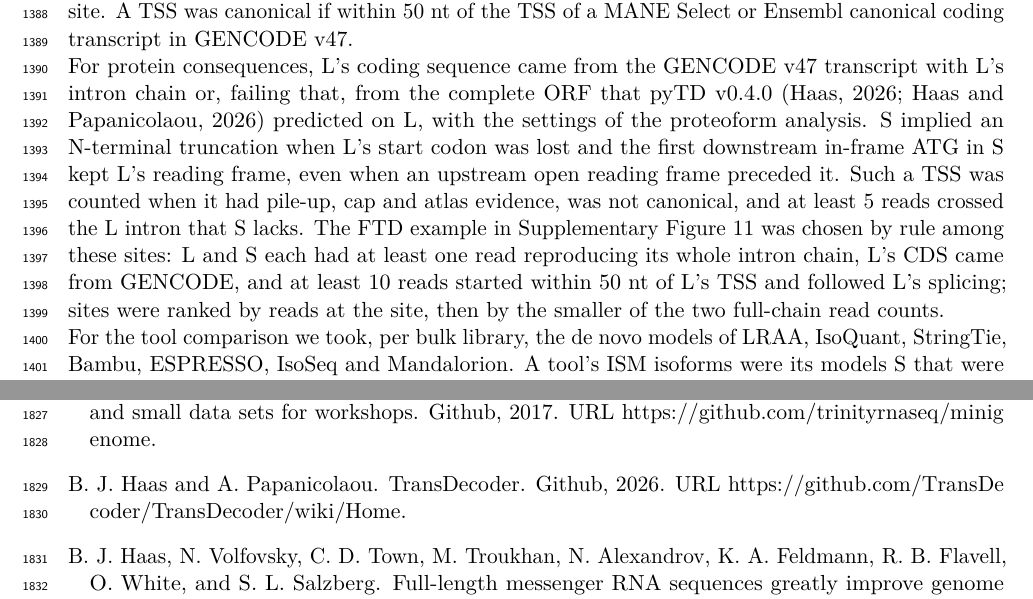
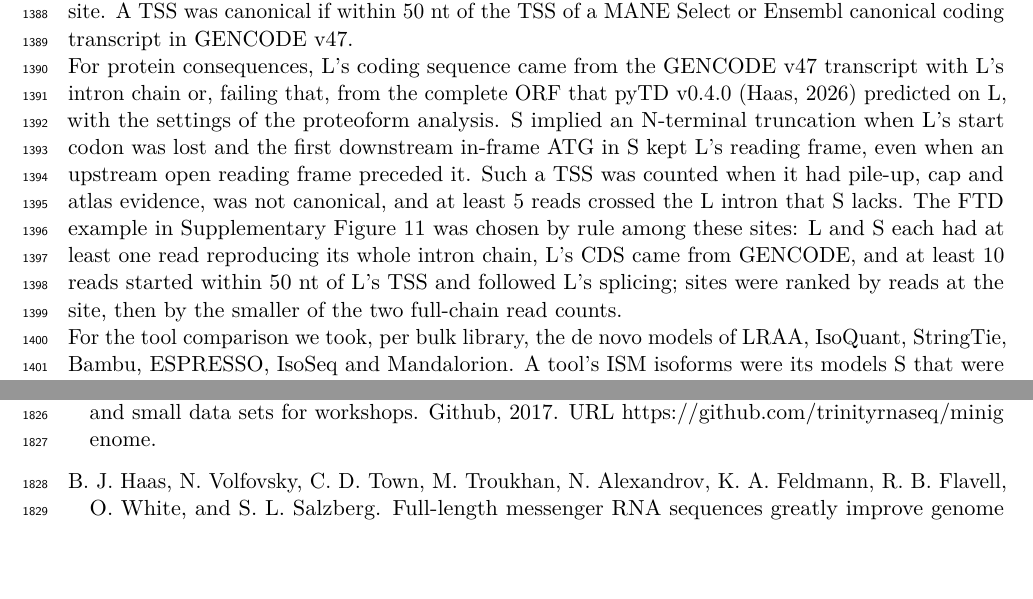
Before and after one commit to MethodsDev/LRAA-paper-LaTeX, a LaTeX document (main.tex, which reads refs.bib, sections/methods.tex): two parts of pages 41 and 53 of 74, joined at a grey line, cut so that both start at the same text, the shorter picture padded with empty space. Compiled offline with pdfLaTeX.

Commit message:
Cite pyTD only (Haas 2026); drop the Haas & Papanicolaou TransDecoder entry
Co-Authored-By: Claude Opus 5.5 <noreply@anthropic.com>

```diff
--- a/refs.bib
+++ b/refs.bib
@@ -714,13 +714,6 @@
   doi          = {10.1073/pnas.1400447111}
 }
 
-@misc{transdecodernd,
-  author       = {Haas, B. J. and Papanicolaou, A.},
-  title        = {{TransDecoder}},
-  year         = {2026},
-  howpublished = {Github},
-  url          = {https://github.com/TransDecoder/TransDecoder/wiki/Home}
-}
 
 @article{volden2018,
   author       = {Volden, R. and Palmer, T. and Byrne, A. and Cole, C. and Schmitz, R. J. and Green, R. E. and Vollmers, C.},
--- a/sections/methods.tex
+++ b/sections/methods.tex
@@ -265,7 +265,7 @@ Some isoforms look like 5\p{}-truncated copies of a longer isoform yet are trans
 
 Each internal TSS was judged on the reads using S's first intron, at a site taken as their most common start within 5 nt of the TSS, $\pm$5 nt. A pile-up required at least 5 reads at the site, making up at least 50\% of the reads starting within 50 nt and at least 10\% of the reads over S's first intron. Cap evidence required at least 5 informative reads, at least 2 capped reads and at least 10\% capped, by LRAA's per-read rule (above) applied to these reads. Atlas evidence was a same-strand FANTOM5 CAGE \citep{forrest2014} or refTSS v4.1 \citep{abugessaisa2019} peak within 10 nt. As background, we drew 10 random positions per TSS in the same L exon, at least 10 nt from its edges and more than 50 nt from the site. A TSS was canonical if within 50 nt of the TSS of a MANE Select or Ensembl canonical coding transcript in GENCODE v47.
 
-For protein consequences, L's coding sequence came from the GENCODE v47 transcript with L's intron chain or, failing that, from the complete ORF that pyTD v0.4.0 \citep{pytransdecoder, transdecodernd} predicted on L, with the settings of the proteoform analysis. S implied an N-terminal truncation when L's start codon was lost and the first downstream in-frame ATG in S kept L's reading frame, even when an upstream open reading frame preceded it. Such a TSS was counted when it had pile-up, cap and atlas evidence, was not canonical, and at least 5 reads crossed the L intron that S lacks. The FTD example in Supplementary Figure~\ref{sfig:ism} was chosen by rule among these sites: L and S each had at least one read reproducing its whole intron chain, L's CDS came from GENCODE, and at least 10 reads started within 50 nt of L's TSS and followed L's splicing; sites were ranked by reads at the site, then by the smaller of the two full-chain read counts.
+For protein consequences, L's coding sequence came from the GENCODE v47 transcript with L's intron chain or, failing that, from the complete ORF that pyTD v0.4.0 \citep{pytransdecoder} predicted on L, with the settings of the proteoform analysis. S implied an N-terminal truncation when L's start codon was lost and the first downstream in-frame ATG in S kept L's reading frame, even when an upstream open reading frame preceded it. Such a TSS was counted when it had pile-up, cap and atlas evidence, was not canonical, and at least 5 reads crossed the L intron that S lacks. The FTD example in Supplementary Figure~\ref{sfig:ism} was chosen by rule among these sites: L and S each had at least one read reproducing its whole intron chain, L's CDS came from GENCODE, and at least 10 reads started within 50 nt of L's TSS and followed L's splicing; sites were ranked by reads at the site, then by the smaller of the two full-chain read counts.
 
 For the tool comparison we took, per bulk library, the de novo models of LRAA, IsoQuant, StringTie, Bambu, ESPRESSO, IsoSeq and Mandalorion. A tool's ISM isoforms were its models S that were strict ISMs of a longer model L of the same tool or of a GENCODE v47 transcript, with at least 5 reads crossing the L intron that S lacks and a start that was not canonical. TSS sites were defined on the pooled models of all tools and GENCODE, so that the tools were judged at the same sites. Each start was judged from the reads and atlases alone: supported with pile-up, cap and atlas evidence; fragment-like with a pile-up of at least 5 informative reads, no cap signature and no atlas peak; and otherwise not judged. Because LRAA itself uses the cap signature, the CAGE and refTSS agreement is the independent part of this comparison. Protein features lost with the N-terminus were taken from the reviewed UniProt entry \citep{uniprot2025}, placing the shorter protein on the canonical sequence by its first 25 residues.
 
```
Also changed, not shown: sections/methods.tex (2 more changed lines).
